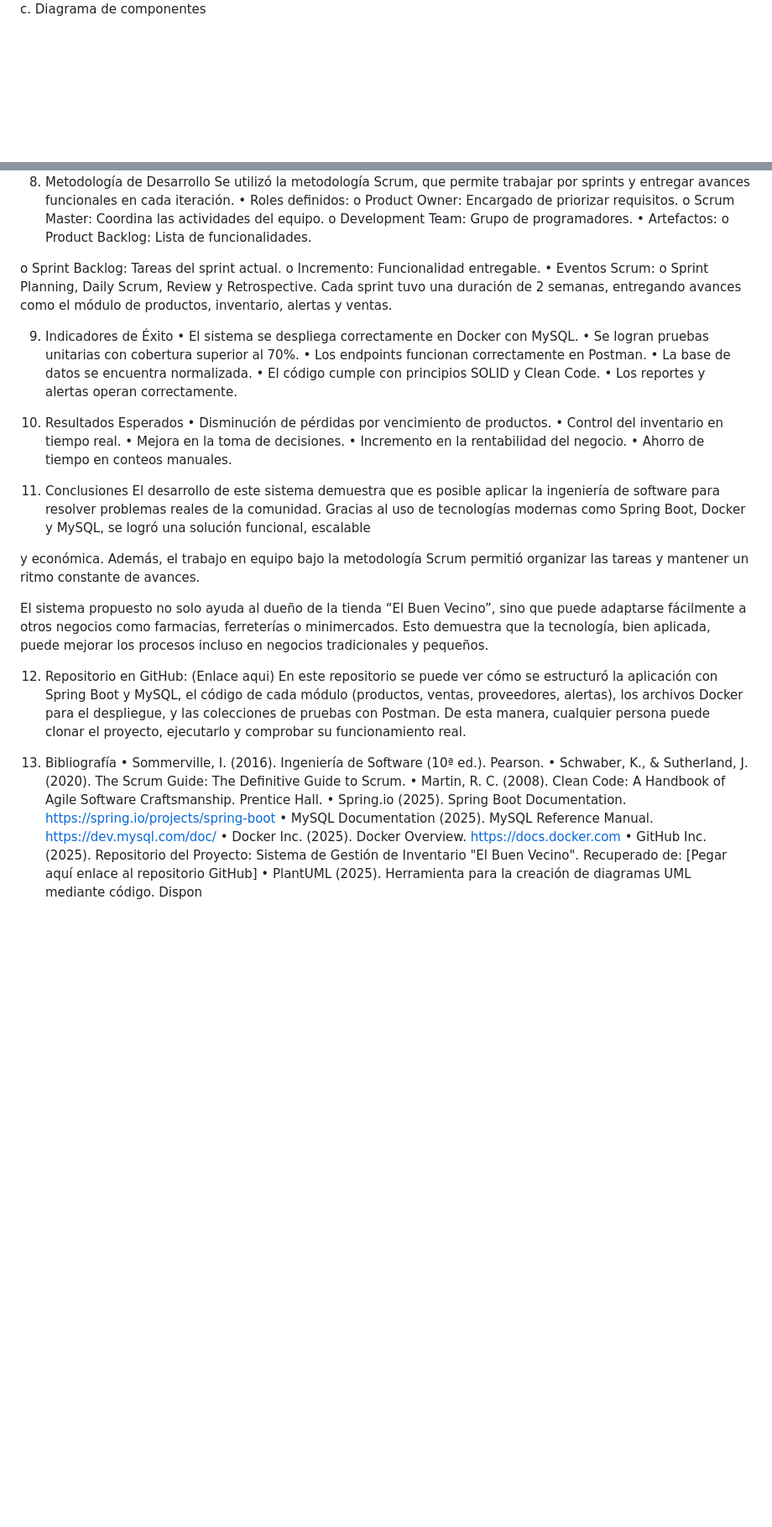
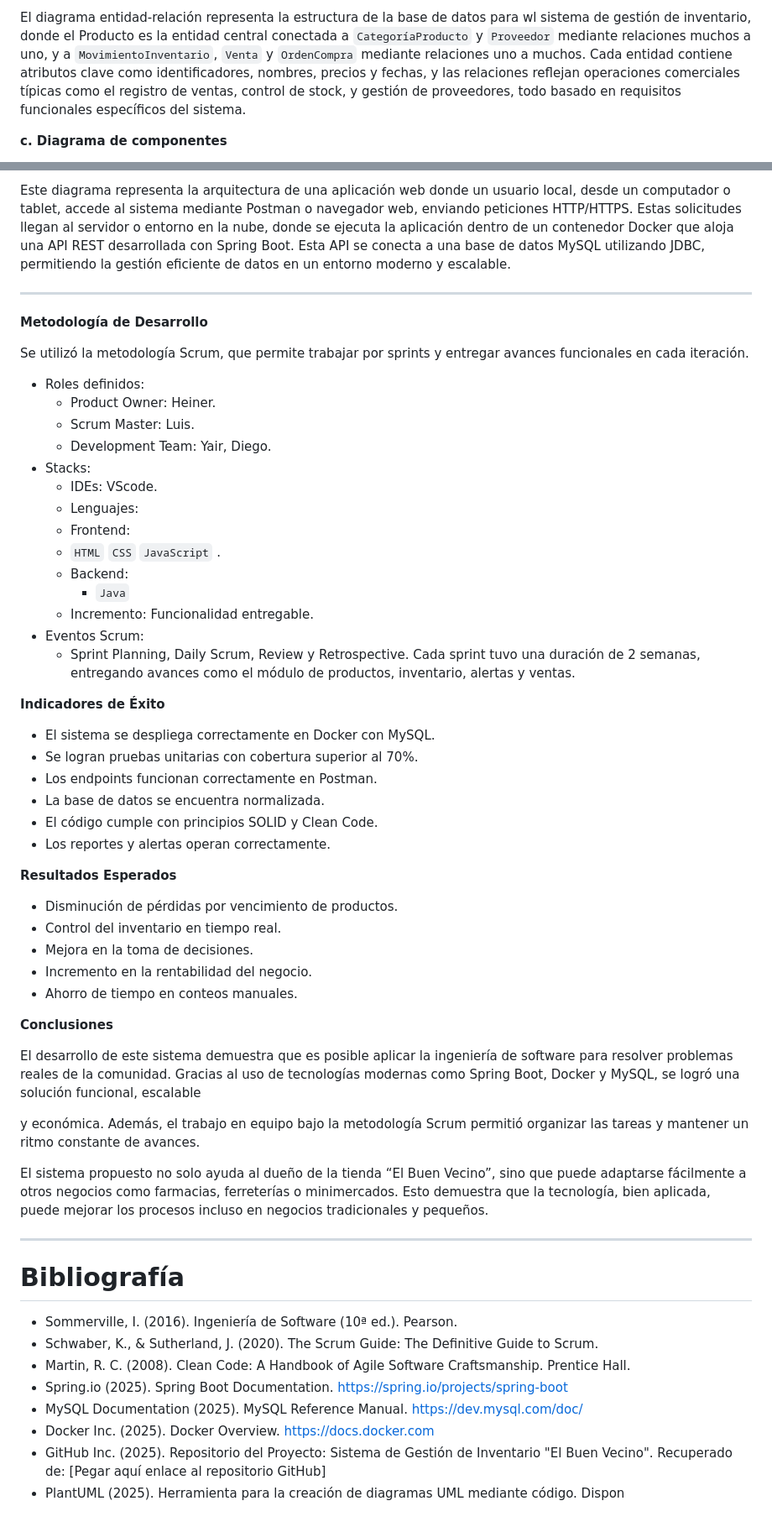
Before and after one commit to DiegoAndres2005/TCC_ING.SOFT, a Markdown page: README.md, 2 parts joined by grey strips. Shown: that part at 84% size. Rendered like a GitHub page; blank space fills up the shorter version.

Commit message:
Revise project details and formatting in README
Updated project title, team members, and project details in the README. Enhanced formatting for better readability.

```diff
--- a/README.md
+++ b/README.md
@@ -197,4 +196,5 @@ b.	Diagrama Entidad–Relación (ERD)
 
+El diagrama entidad-relación representa la estructura de la base de datos para wl sistema de gestión de inventario, donde el Producto es la entidad central conectada a `CategoríaProducto` y `Proveedor` mediante relaciones muchos a uno, y a `MovimientoInventario`, `Venta` y `OrdenCompra` mediante relaciones uno a muchos. Cada entidad contiene atributos clave como identificadores, nombres, precios y fechas, y las relaciones reflejan operaciones comerciales típicas como el registro de ventas, control de stock, y gestión de proveedores, todo basado en requisitos funcionales específicos del sistema.
 
-c.	Diagrama de componentes
+**c.	Diagrama de componentes**
 
@@ -207,61 +212,65 @@ d.	Diagrama de Despliegue
 
+Este diagrama representa la arquitectura de una aplicación web donde un usuario local, desde un computador o tablet, accede al sistema mediante Postman o navegador web, enviando peticiones HTTP/HTTPS. Estas solicitudes llegan al servidor o entorno en la nube, donde se ejecuta la aplicación dentro de un contenedor Docker que aloja una API REST desarrollada con Spring Boot. Esta API se conecta a una base de datos MySQL utilizando JDBC, permitiendo la gestión eficiente de datos en un entorno moderno y escalable.
 
-8.	Metodología de Desarrollo
+---
+
+**Metodología de Desarrollo**
+
 Se utilizó la metodología Scrum, que permite trabajar por sprints y entregar avances funcionales en cada iteración.
-•	Roles definidos:
-o	Product Owner: Encargado de priorizar requisitos.
-o	Scrum Master: Coordina las actividades del equipo.
-o	Development Team: Grupo de programadores.
-•	Artefactos:
-o	Product Backlog: Lista de funcionalidades.
-
-o	Sprint Backlog: Tareas del sprint actual.
-o	Incremento: Funcionalidad entregable.
-•	Eventos Scrum:
-o	Sprint Planning, Daily Scrum, Review y Retrospective.
+-	Roles definidos:
+    -	Product Owner: Heiner.
+    - Scrum Master: Luis.
+    -	Development Team: Yair, Diego.
+-	Stacks:
+    -	IDEs: VScode.
+    -	Lenguajes:
+    -	Frontend:
+      -	`HTML` `CSS` `JavaScript` .
+    - Backend:
+      - `Java`
+    -	Incremento: Funcionalidad entregable.
+-	Eventos Scrum:
+    - Sprint Planning, Daily Scrum, Review y Retrospective.
 Cada sprint tuvo una duración de 2 semanas, entregando avances como el módulo de productos, inventario, alertas y ventas.
 
 
-9.	Indicadores de Éxito
-•	El sistema se despliega correctamente en Docker con MySQL.
-•	Se logran pruebas unitarias con cobertura superior al 70%.
-•	Los endpoints funcionan correctamente en Postman.
-•	La base de datos se encuentra normalizada.
-•	El código cumple con principios SOLID y Clean Code.
-•	Los reportes y alertas operan correctamente.
+**Indicadores de Éxito**
+
+-	El sistema se despliega correctamente en Docker con MySQL.
+-	Se logran pruebas unitarias con cobertura superior al 70%.
+-	Los endpoints funcionan correctamente en Postman.
+-	La base de datos se encuentra normalizada.
+-	El código cumple con principios SOLID y Clean Code.
+-	Los reportes y alertas operan correctamente.
+
+
+**Resultados Esperados**
+
+-	Disminución de pérdidas por vencimiento de productos.
+-	Control del inventario en tiempo real.
+-	Mejora en la toma de decisiones.
+-	Incremento en la rentabilidad del negocio.
+-	Ahorro de tiempo en conteos manuales.
 
 
 
-10.	Resultados Esperados
-•	Disminución de pérdidas por vencimiento de productos.
-•	Control del inventario en tiempo real.
-•	Mejora en la toma de decisiones.
-•	Incremento en la rentabilidad del negocio.
-•	Ahorro de tiempo en conteos manuales.
+**Conclusiones**
 
-
-
-11.	Conclusiones
 El desarrollo de este sistema demuestra que es posible aplicar la ingeniería de software para resolver problemas reales de la comunidad. Gracias al uso de tecnologías modernas como Spring Boot, Docker y MySQL, se logró una solución funcional, escalable
 
 y económica. Además, el trabajo en equipo bajo la metodología Scrum permitió organizar las tareas y mantener un ritmo constante de avances.
 
 El sistema propuesto no solo ayuda al dueño de la tienda “El Buen Vecino”, sino que puede adaptarse fácilmente a otros negocios como farmacias, ferreterías o minimercados. Esto demuestra que la tecnología, bien aplicada, puede mejorar los procesos incluso en negocios tradicionales y pequeños.
 
+---
 
+# **Bibliografía**
 
-
-
-12.	Repositorio en GitHub: (Enlace aqui)
-En este repositorio se puede ver cómo se estructuró la aplicación con Spring Boot y MySQL, el código de cada módulo (productos, ventas, proveedores, alertas), los archivos Docker para el despliegue, y las colecciones de pruebas con Postman. De esta manera, cualquier persona puede clonar el proyecto, ejecutarlo y comprobar su funcionamiento real.
-
-
-13.	Bibliografía
-•	Sommerville, I. (2016). Ingeniería de Software (10ª ed.). Pearson.
-•	Schwaber, K., & Sutherland, J. (2020). The Scrum Guide: The Definitive Guide to Scrum.
-•	Martin, R. C. (2008). Clean Code: A Handbook of Agile Software Craftsmanship. Prentice Hall.
-•	Spring.io (2025). Spring Boot Documentation. https://spring.io/projects/spring-boot
-•	MySQL	Documentation	(2025).	MySQL	Reference	Manual. https://dev.mysql.com/doc/
-•	Docker Inc. (2025). Docker Overview. https://docs.docker.com
-•	GitHub Inc. (2025). Repositorio del Proyecto: Sistema de Gestión de Inventario "El Buen Vecino". Recuperado de: [Pegar aquí enlace al repositorio GitHub]
-•	PlantUML (2025). Herramienta para la creación de diagramas UML mediante código. Dispon
+- Sommerville, I. (2016). Ingeniería de Software (10ª ed.). Pearson.
+-	Schwaber, K., & Sutherland, J. (2020). The Scrum Guide: The Definitive Guide to Scrum.
+-	Martin, R. C. (2008). Clean Code: A Handbook of Agile Software Craftsmanship. Prentice Hall.
+-	Spring.io (2025). Spring Boot Documentation. https://spring.io/projects/spring-boot
+-	MySQL	Documentation	(2025).	MySQL	Reference	Manual. https://dev.mysql.com/doc/
+-	Docker Inc. (2025). Docker Overview. https://docs.docker.com
+-	GitHub Inc. (2025). Repositorio del Proyecto: Sistema de Gestión de Inventario "El Buen Vecino". Recuperado de: [Pegar aquí enlace al repositorio GitHub]
+-	PlantUML (2025). Herramienta para la creación de diagramas UML mediante código. Dispon
```
Also changed, not shown: other parts of README.md (+116 -112 lines).
